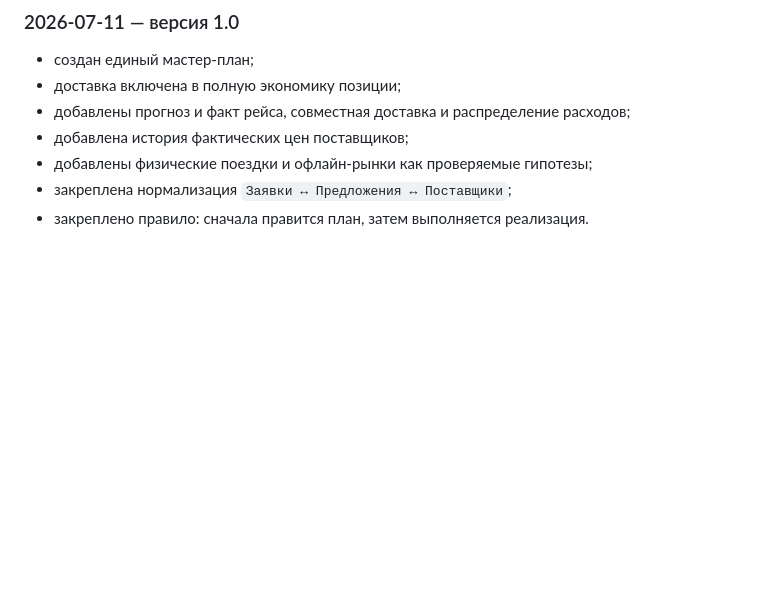
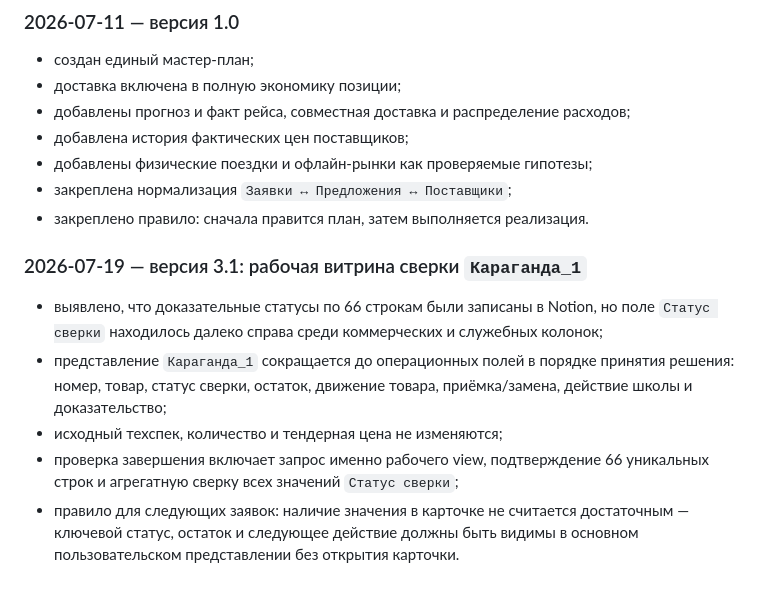
Before and after one commit to mrMoses2000/tenders, a Markdown page: docs/tender-agent-master-implementation-plan.md, the part around the change. GitHub-like rendering; blank space fills up the shorter version.

Commit message:
docs: expose Karaganda reconciliation status view

```diff
--- a/docs/tender-agent-master-implementation-plan.md
+++ b/docs/tender-agent-master-implementation-plan.md
@@ -1746,3 +1746,11 @@ ValidatedOffer
 - добавлены физические поездки и офлайн-рынки как проверяемые гипотезы;
 - закреплена нормализация `Заявки ↔ Предложения ↔ Поставщики`;
 - закреплено правило: сначала правится план, затем выполняется реализация.
+
+### 2026-07-19 — версия 3.1: рабочая витрина сверки `Караганда_1`
+
+- выявлено, что доказательные статусы по 66 строкам были записаны в Notion, но поле `Статус сверки` находилось далеко справа среди коммерческих и служебных колонок;
+- представление `Караганда_1` сокращается до операционных полей в порядке принятия решения: номер, товар, статус сверки, остаток, движение товара, приёмка/замена, действие школы и доказательство;
+- исходный техспек, количество и тендерная цена не изменяются;
+- проверка завершения включает запрос именно рабочего view, подтверждение 66 уникальных строк и агрегатную сверку всех значений `Статус сверки`;
+- правило для следующих заявок: наличие значения в карточке не считается достаточным — ключевой статус, остаток и следующее действие должны быть видимы в основном пользовательском представлении без открытия карточки.
```
Also changed, not shown: docs/karaganda-1-reconciliation-2026-07-18.md (+8 -0 lines).
